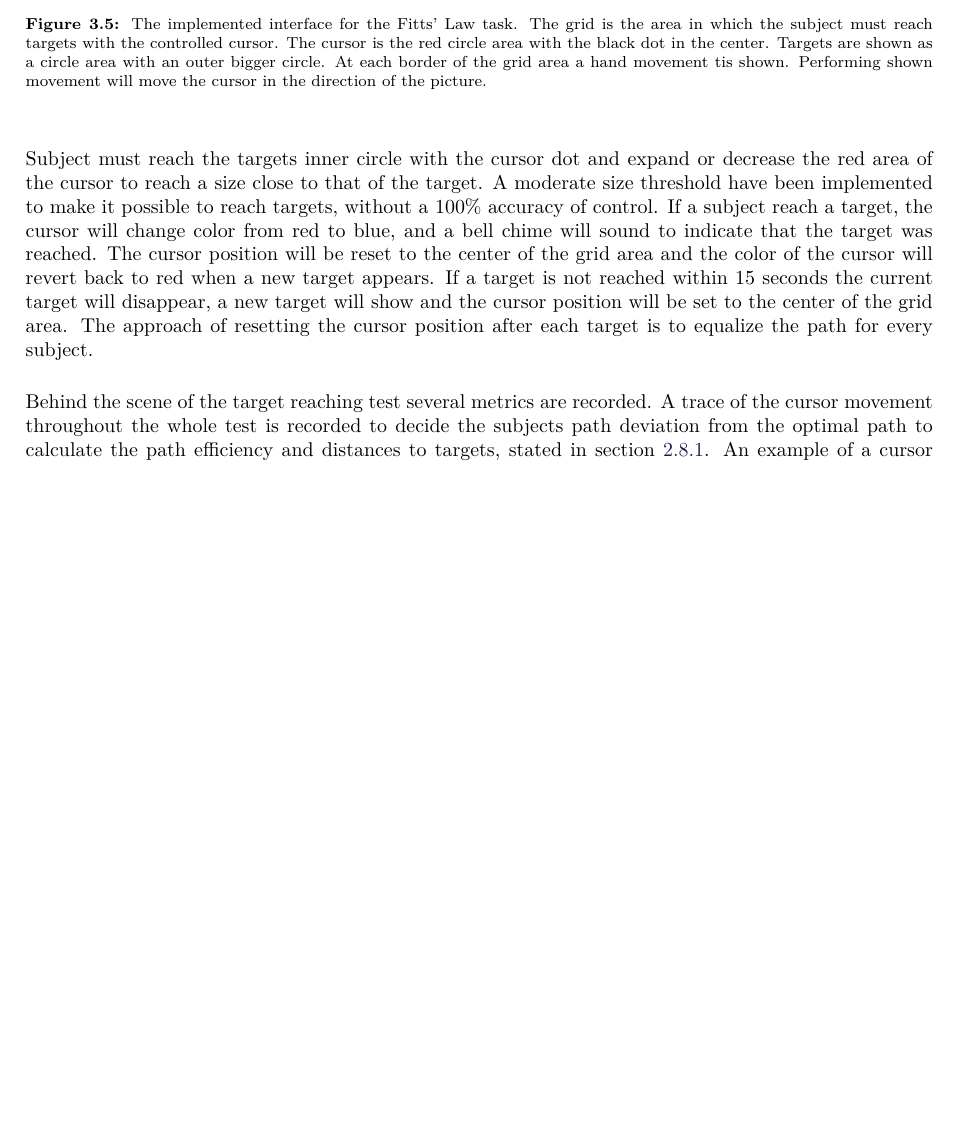
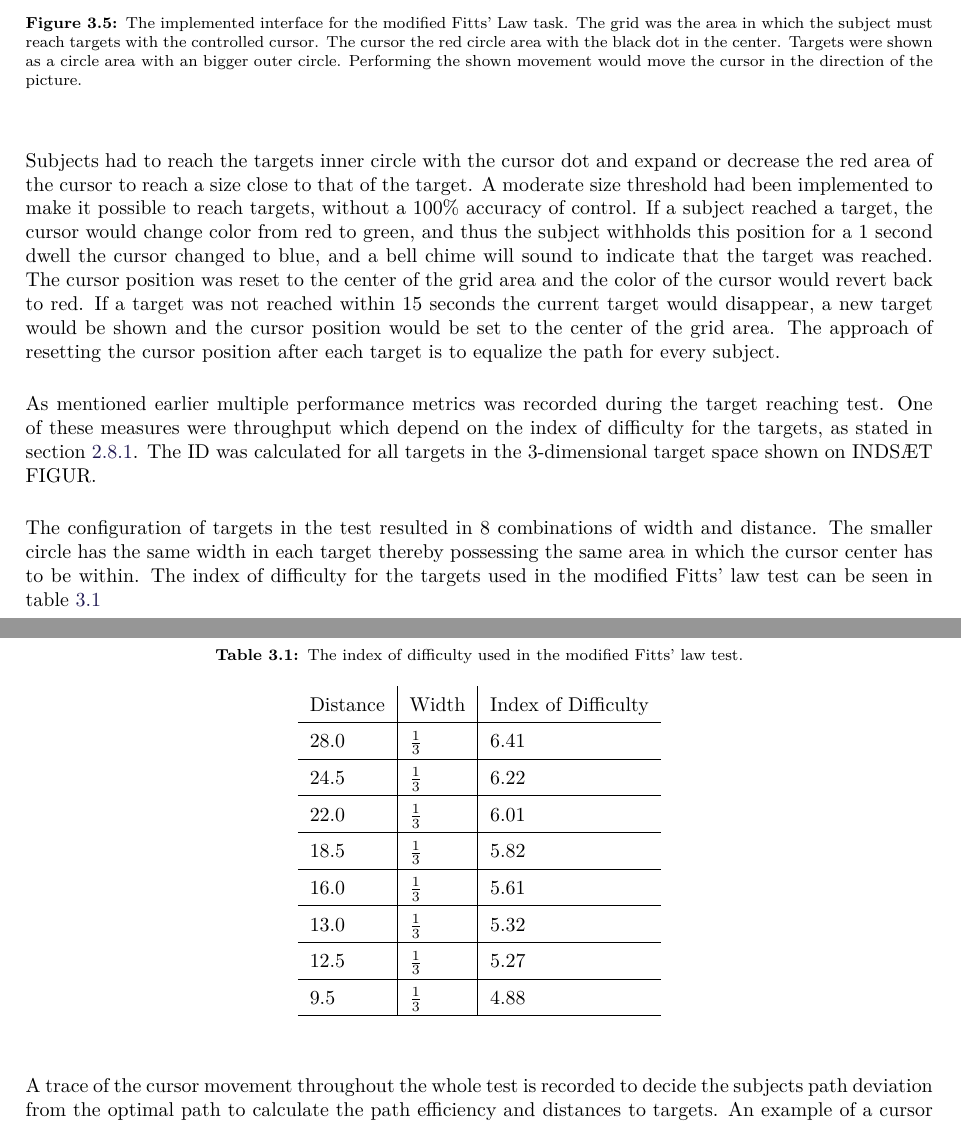
Before and after one commit to oliverDam/8semester-projekt, a LaTeX thesis (main.tex, which reads contents/zMethods/fittsLaw.tex): part of page 29 of 47 before the commit and two parts of pages 29 and 30 of 47 after it, the two joined at a grey line, cut so that both start at the same text, the shorter picture padded with empty space. Compiled offline with pdfLaTeX.

Commit message:
Fitts metode og jakob rettelser i background

```diff
--- a/contents/zMethods/fittsLaw.tex
+++ b/contents/zMethods/fittsLaw.tex
@@ -15,13 +19,38 @@ Subjects can control the size of the cursors red area by opening and closing the
 
 \begin{figure}[H]
-	\includegraphics[width=1\textwidth]{figures/xBackground/perftestGUI}
-	\caption{The implemented interface for the Fitts' Law task. The grid is the area in which the subject must reach targets with the controlled cursor. The cursor is the red circle area with the black dot in the center. Targets are shown as a circle area with an outer bigger circle. At each border of the grid area a hand movement tis shown. Performing shown movement will move the cursor in the direction of the picture.}
+	\includegraphics[width=0.7\textwidth]{figures/xBackground/perftestGUI}
+	\caption{The implemented interface for the modified Fitts' Law task. The grid was the area in which the subject must reach targets with the controlled cursor. The cursor  the red circle area with the black dot in the center. Targets were shown as a circle area with an bigger outer circle. Performing the shown movement would move the cursor in the direction of the picture.}
 	\label{fig:fittsLawTask}
 \end{figure}
 
-Subject must reach the targets inner circle with the cursor dot and expand or decrease the red area of the cursor to reach a size close to that of the target. A moderate size threshold have been implemented to make it possible to reach targets, without a 100\% accuracy of control. If a subject reach a target, the cursor will change color from red to blue, and a bell chime will sound to indicate that the target was reached. The cursor position will be reset to the center of the grid area and the color of the cursor will revert back to red when a new target appears. If a target is not reached within 15 seconds the current target will disappear, a new target will show and the cursor position will be set to the center of the grid area. The approach of resetting the cursor position after each target is to equalize the path for every subject.
+Subjects had to reach the targets inner circle with the cursor dot and expand or decrease the red area of the cursor to reach a size close to that of the target. A moderate size threshold had been implemented to make it possible to reach targets, without a 100\% accuracy of control. If a subject reached a target, the cursor would change color from red to green, and thus the subject withholds this position for a 1 second dwell the cursor changed to blue, and a bell chime will sound to indicate that the target was reached. The cursor position was reset to the center of the grid area and the color of the cursor would revert back to red. If a target was not reached within 15 seconds the current target would disappear, a new target would be shown and the cursor position would be set to the center of the grid area. The approach of resetting the cursor position after each target is to equalize the path for every subject.
 
-Behind the scene of the target reaching test several metrics are recorded. A trace of the cursor movement throughout the whole test is recorded to decide the subjects path deviation from the optimal path to calculate the path efficiency and distances to targets, stated in \secref{sub:BG:fitts}. An example of a cursor trace is shown in \figref{fig:cursorTrace}.
+As mentioned earlier multiple performance metrics was recorded during the target reaching test. One of these measures were throughput which depend on the index of difficulty for the targets, as stated in \secref{sub:BG:fitts}. The ID was calculated for all targets in the 3-dimensional target space shown on INDSÆT FIGUR.
+
+
+The configuration of targets in the test resulted in 8 combinations of width and distance. The smaller circle has the same width in each target thereby possessing the same area in which the cursor center has to be within. The index of difficulty for the targets used in the modified Fitts' law test can be seen in \tabref{tab:M:ID}
+
+\begin{table}[H]
+	\centering
+	\caption{The index of difficulty used in the modified Fitts' law test.}
+	\label{tab:M:ID}
+	\begin{tabular}{l|l|l}
+
+		Distance & Width         & Index of Difficulty \\ \hline
+		28.0     & $\frac{1}{3}$ & 6.41                \\ \hline
+		24.5     & $\frac{1}{3}$ & 6.22                \\ \hline
+		22.0     & $\frac{1}{3}$ & 6.01                \\ \hline
+		18.5     & $\frac{1}{3}$ & 5.82                \\ \hline
+		16.0     & $\frac{1}{3}$ & 5.61                \\ \hline
+		13.0     & $\frac{1}{3}$ & 5.32                \\ \hline
+		12.5     & $\frac{1}{3}$ & 5.27                \\ \hline
+		9.5      & $\frac{1}{3}$ & 4.88                \\ \hline
+	\end{tabular}
+\end{table}
+
+
+
+A trace of the cursor movement throughout the whole test is recorded to decide the subjects path deviation from the optimal path to calculate the path efficiency and distances to targets. An example of a cursor trace is shown in \figref{fig:cursorTrace}.
 
 \begin{figure}[H]
 	\includegraphics[width=1\textwidth]{figures/pMethods/cursorTrace}
```
Also changed, not shown: contents/bBackground/Fitts_Law.tex (+1 -1 lines), contents/zMethods/fittsLaw.tex (16 more changed lines).
